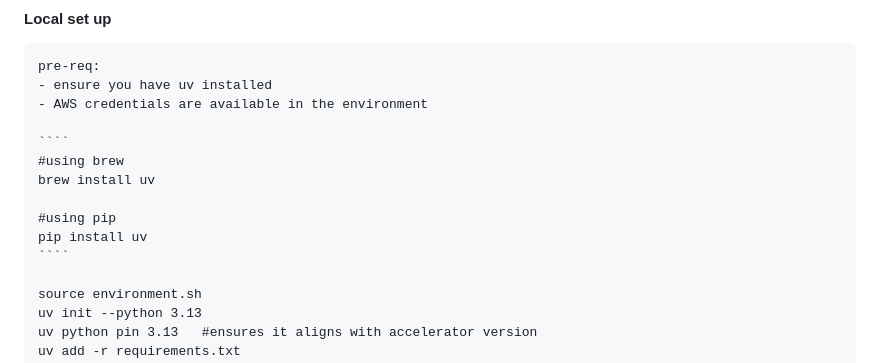
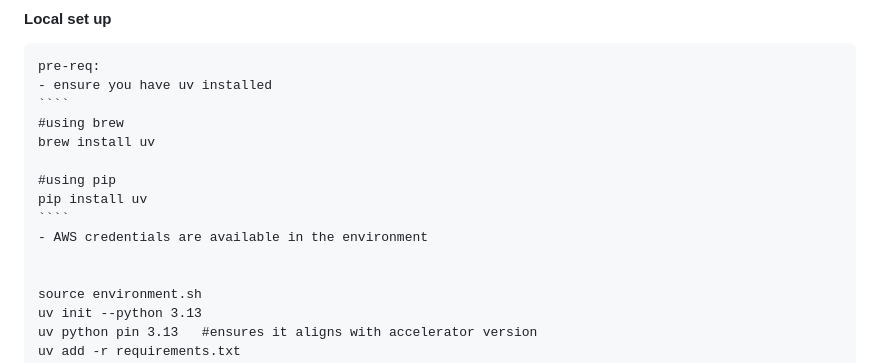
Before and after one commit to alphagov/govuk-ai-accelerator, a Markdown page: README.md, the part around the change. Drawn GitHub-style.

`````diff
--- a/README.md
+++ b/README.md
@@ -31,8 +31,6 @@ Connect to local postgres instance and run:
 #### Local set up
     pre-req:
     - ensure you have uv installed
-    - AWS credentials are available in the environment
-
     ````
     #using brew
     brew install uv
@@ -40,6 +38,8 @@ Connect to local postgres instance and run:
     #using pip
     pip install uv
     ````
+    - AWS credentials are available in the environment
+
 
     source environment.sh
     uv init --python 3.13
`````
